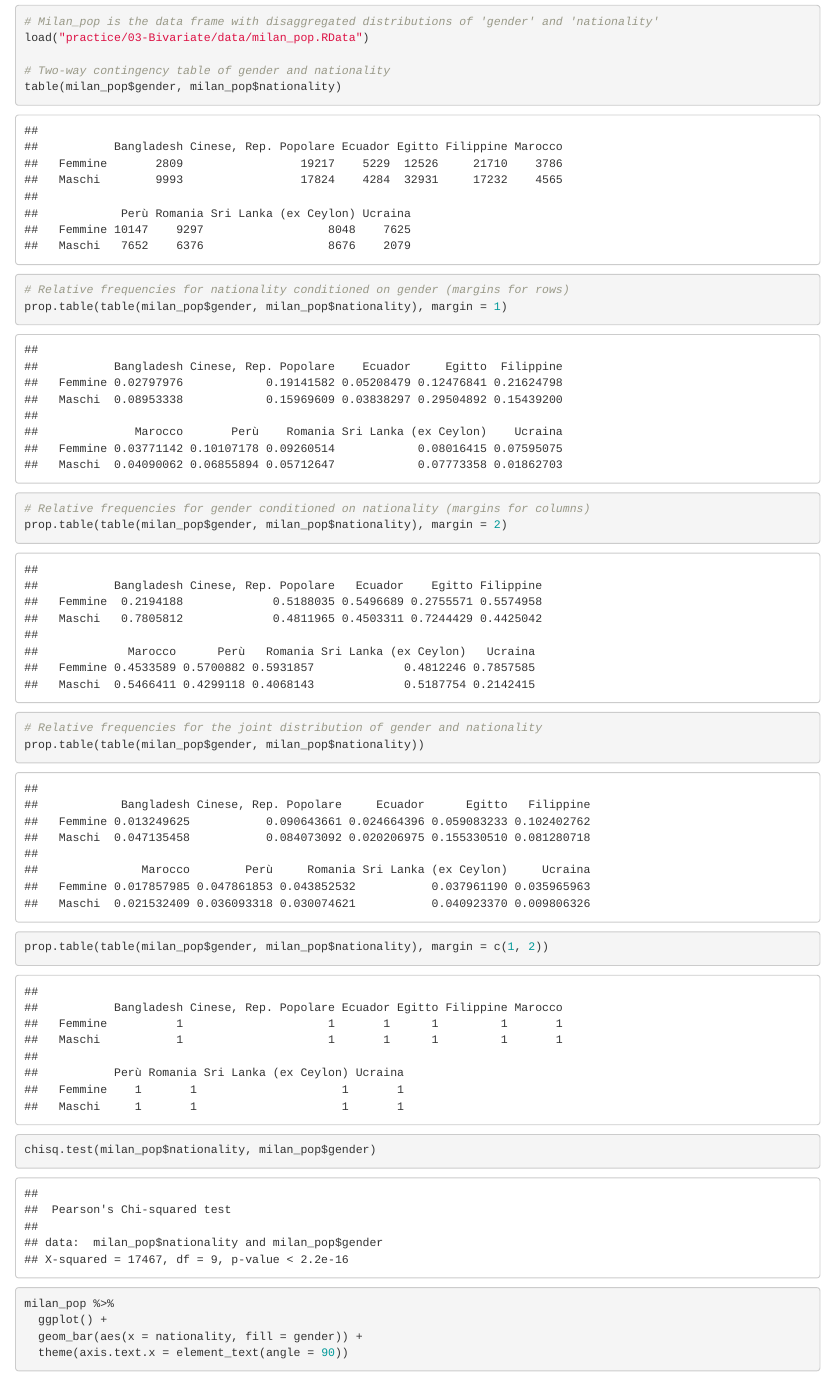
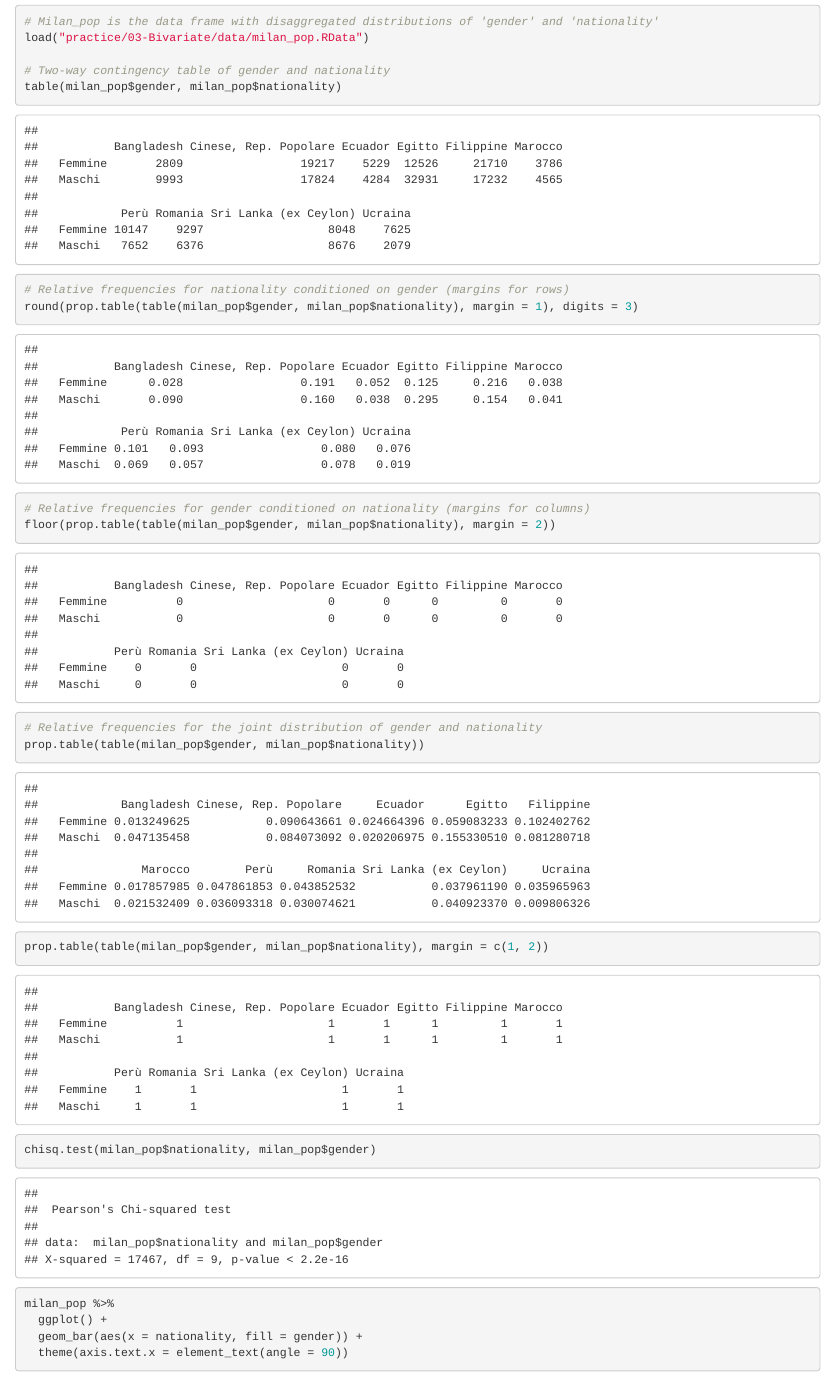
Before and after one commit to sarageremia/HABITAT, an R Markdown document (practice/03-Bivariate/03-Bivariate.Rmd): the page in a window 1100 px wide, from 180 px down. Rendered offline with R 4.5, knitr and Pandoc, with nearby package versions.

```diff
--- a/practice/03-Bivariate/03-Bivariate.Rmd
+++ b/practice/03-Bivariate/03-Bivariate.Rmd
@@ -23,9 +23,9 @@
 table(milan_pop$gender, milan_pop$nationality)
 
 # Relative frequencies for nationality conditioned on gender (margins for rows)
-prop.table(table(milan_pop$gender, milan_pop$nationality), margin = 1)
+round(prop.table(table(milan_pop$gender, milan_pop$nationality), margin = 1), digits = 3)
 # Relative frequencies for gender conditioned on nationality (margins for columns)
-prop.table(table(milan_pop$gender, milan_pop$nationality), margin = 2)
+floor(prop.table(table(milan_pop$gender, milan_pop$nationality), margin = 2))
 
 # Relative frequencies for the joint distribution of gender and nationality
 prop.table(table(milan_pop$gender, milan_pop$nationality))
```
Also changed, not shown: theory/03-Bivariate.pdf, theory/04-Probability.pdf (added).
